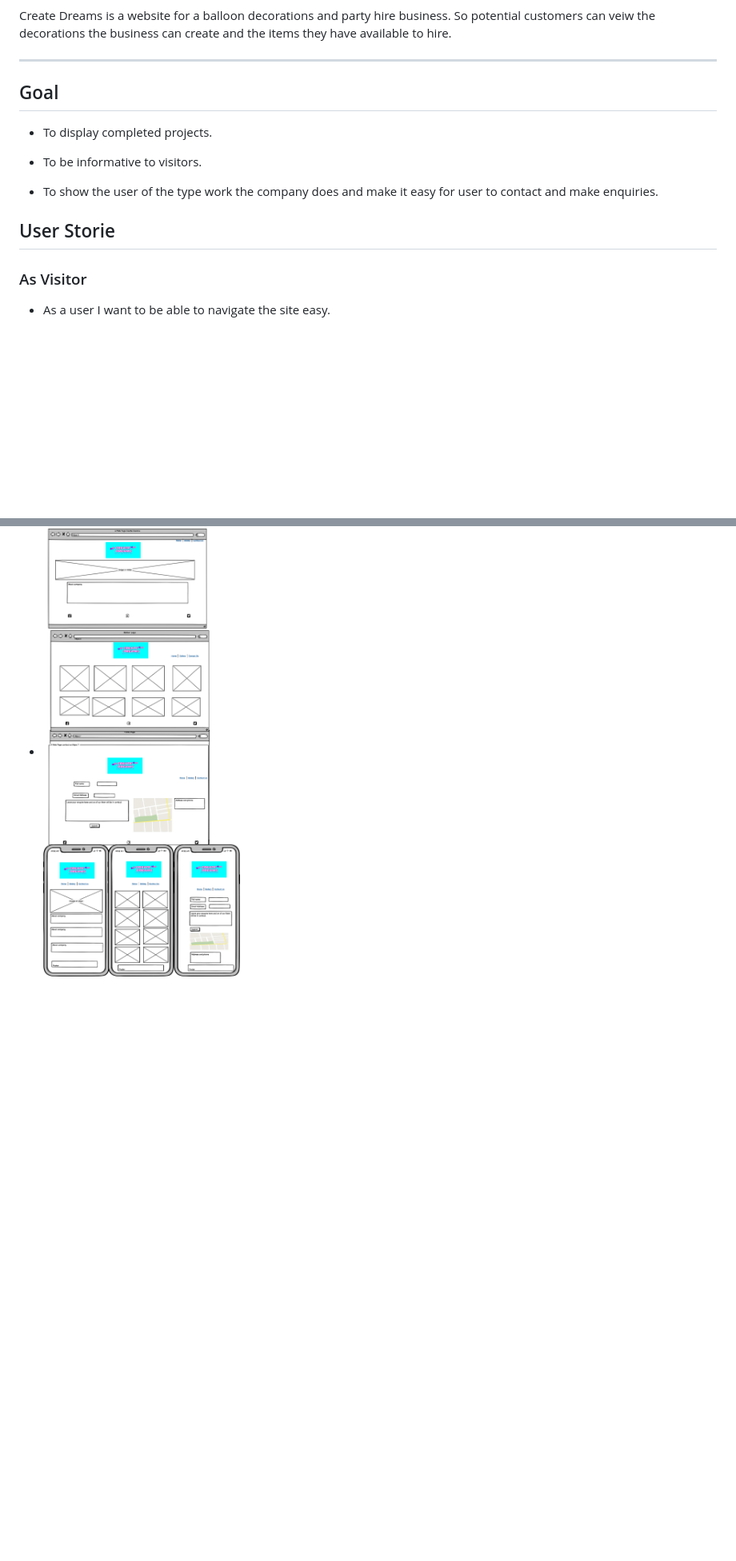
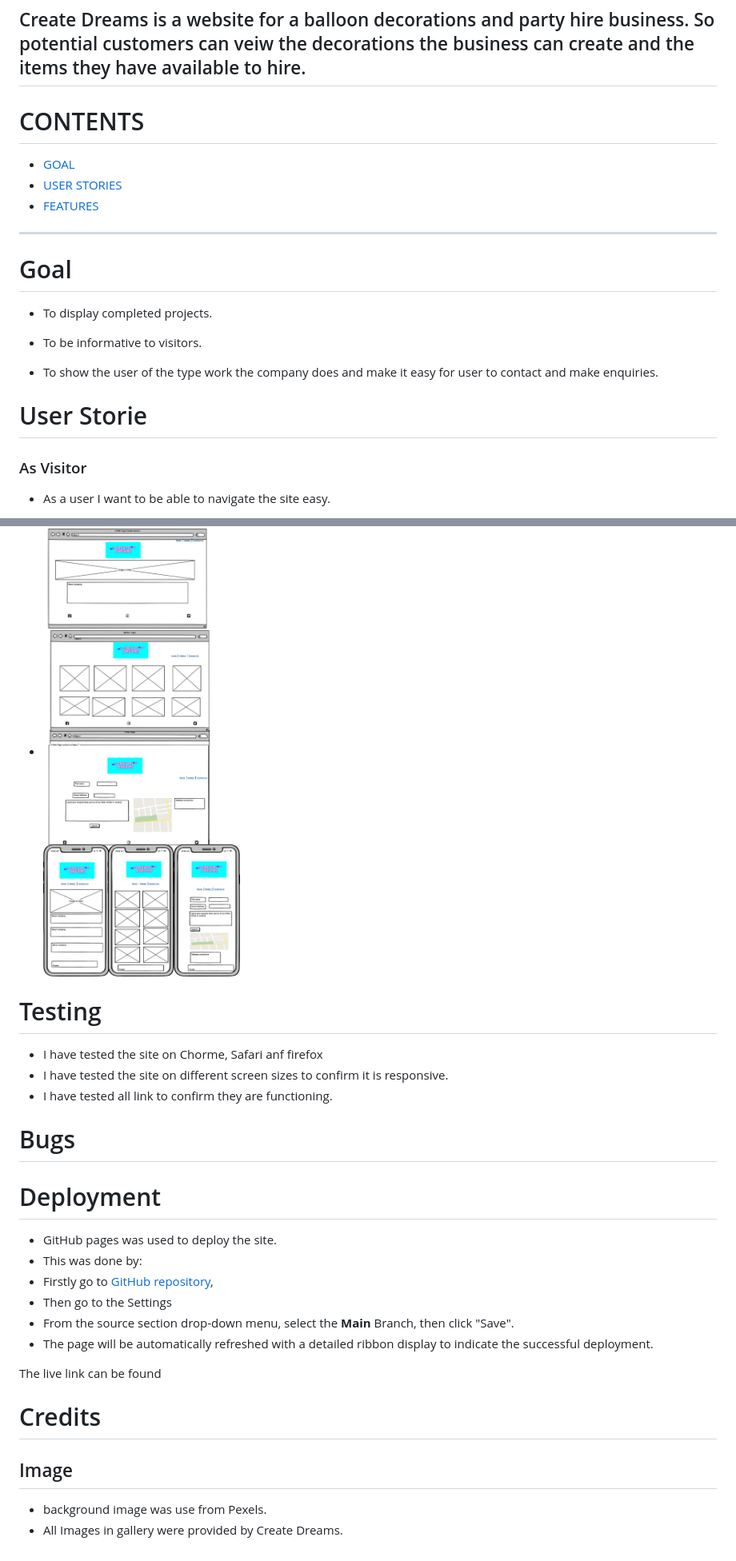
Before and after one commit to EdelCorbett/CREATE-DREAMS, a Markdown page: README.md, 2 parts joined by grey strips. Shown: that part at 80% size. GitHub-like rendering; blank space fills up the shorter version.

```diff
--- a/README.md
+++ b/README.md
@@ -1,10 +1,16 @@
 ![Create Dreams logo](assets/images/logo4.png)
 
 Create Dreams is a website for a balloon decorations and party hire business. So potential customers can veiw the decorations the business can create and the items they have available to hire.
+---
+# CONTENTS
+
+* [GOAL](#Goal)
+* [USER STORIES](#User)
+* [FEATURES](#Features)
 
 
 ---
-## Goal
+# Goal
 
 * To display completed projects.
 
@@ -13,7 +19,7 @@ Create Dreams is a website for a balloon decorations and party hire business. So
 * To show the user of the type work the company does and
  make it easy for user to contact and make enquiries.
 
-## User Storie
+# User Storie
 
 ### As Visitor
 
@@ -153,2 +161,31 @@ Create Dreams is a website for a balloon decorations and party hire business. So
 
 - ![Wireframes](documentation/create-dream.png)
+
+# Testing
+
+* I have tested the site  on Chorme, Safari anf firefox
+* I have tested the site on different screen sizes to confirm it is responsive.
+* I have tested all link to confirm they are functioning.
+
+
+# Bugs
+
+
+# Deployment
+
+* GitHub pages was used to deploy the site.
+* This was done by:
+* Firstly go to [GitHub repository](https://edelcorbett.github.io/CREATE-DREAMS/),
+* Then go to the Settings
+* From the source section drop-down menu, select the **Main** Branch, then click "Save".
+* The page will be automatically refreshed with a detailed ribbon display to indicate the successful deployment.
+
+The live link can be found
+
+# Credits
+
+
+
+## Image
+* background image was use from Pexels.
+* All Images in gallery were provided by Create Dreams.
```
Also changed, not shown: other parts of README.md (+19 -17 lines).
